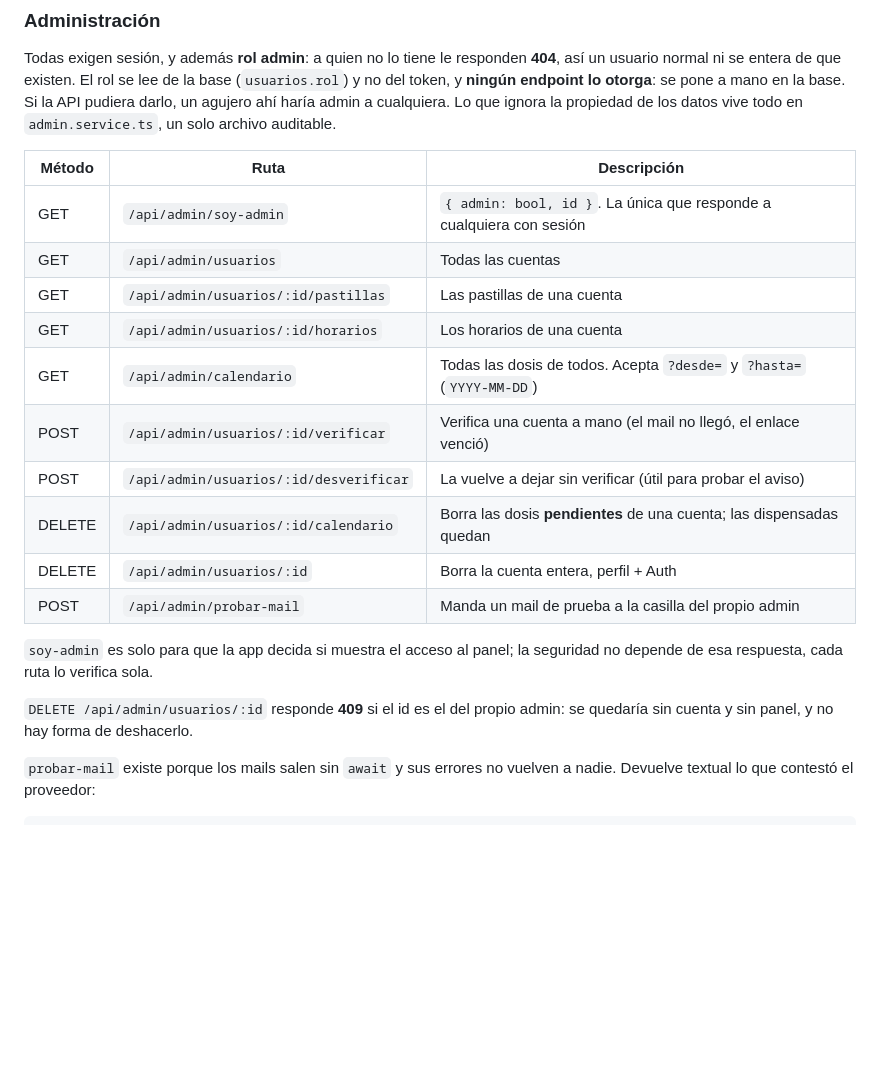
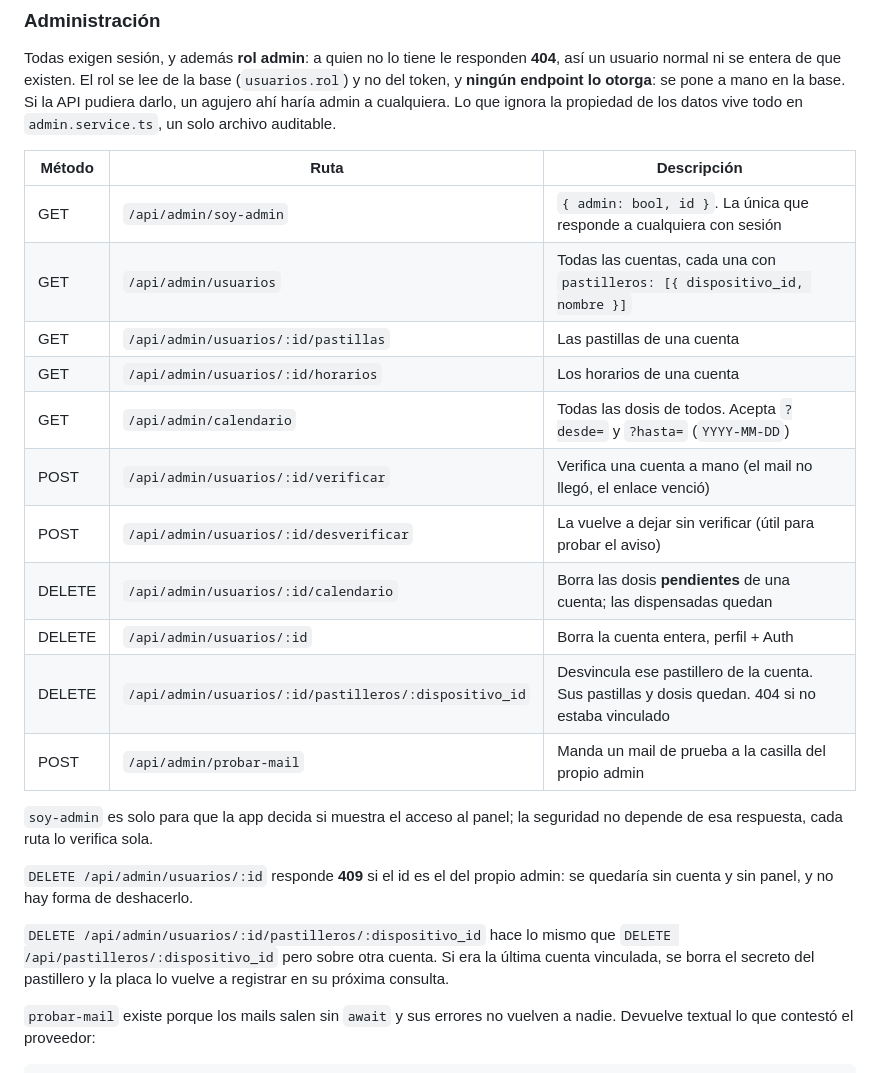
Before and after one commit to t-czerwiak/proyecto-voitos, a Markdown page: docs/API.md, the part around the change. Rendered like a GitHub page; blank space fills up the shorter version.

Commit message:
docs: API documenta el desvincular de pastilleros del admin

```diff
--- a/docs/API.md
+++ b/docs/API.md
@@ -725,7 +725,7 @@ cualquiera. Lo que ignora la propiedad de los datos vive todo en
 | Método | Ruta | Descripción |
 | ------ | ---- | ----------- |
 | GET | `/api/admin/soy-admin` | `{ admin: bool, id }`. La única que responde a cualquiera con sesión |
-| GET | `/api/admin/usuarios` | Todas las cuentas |
+| GET | `/api/admin/usuarios` | Todas las cuentas, cada una con `pastilleros: [{ dispositivo_id, nombre }]` |
 | GET | `/api/admin/usuarios/:id/pastillas` | Las pastillas de una cuenta |
 | GET | `/api/admin/usuarios/:id/horarios` | Los horarios de una cuenta |
 | GET | `/api/admin/calendario` | Todas las dosis de todos. Acepta `?desde=` y `?hasta=` (`YYYY-MM-DD`) |
@@ -733,6 +733,7 @@ cualquiera. Lo que ignora la propiedad de los datos vive todo en
 | POST | `/api/admin/usuarios/:id/desverificar` | La vuelve a dejar sin verificar (útil para probar el aviso) |
 | DELETE | `/api/admin/usuarios/:id/calendario` | Borra las dosis **pendientes** de una cuenta; las dispensadas quedan |
 | DELETE | `/api/admin/usuarios/:id` | Borra la cuenta entera, perfil + Auth |
+| DELETE | `/api/admin/usuarios/:id/pastilleros/:dispositivo_id` | Desvincula ese pastillero de la cuenta. Sus pastillas y dosis quedan. 404 si no estaba vinculado |
 | POST | `/api/admin/probar-mail` | Manda un mail de prueba a la casilla del propio admin |
 
 `soy-admin` es solo para que la app decida si muestra el acceso al panel; la
@@ -740,6 +741,11 @@ seguridad no depende de esa respuesta, cada ruta lo verifica sola.
 
 `DELETE /api/admin/usuarios/:id` responde **409** si el id es el del propio
 admin: se quedaría sin cuenta y sin panel, y no hay forma de deshacerlo.
+
+`DELETE /api/admin/usuarios/:id/pastilleros/:dispositivo_id` hace lo mismo que
+`DELETE /api/pastilleros/:dispositivo_id` pero sobre otra cuenta. Si era la
+última cuenta vinculada, se borra el secreto del pastillero y la placa lo vuelve
+a registrar en su próxima consulta.
 
 `probar-mail` existe porque los mails salen sin `await` y sus errores no vuelven
 a nadie. Devuelve textual lo que contestó el proveedor:
```
